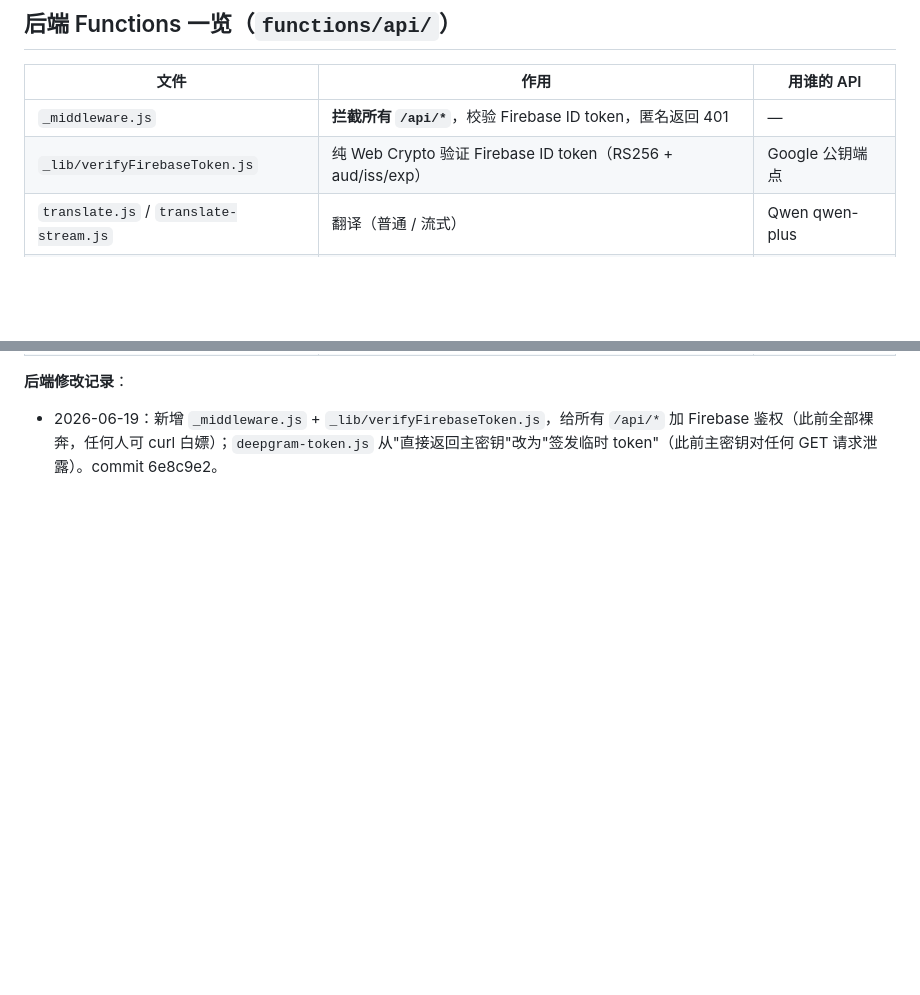
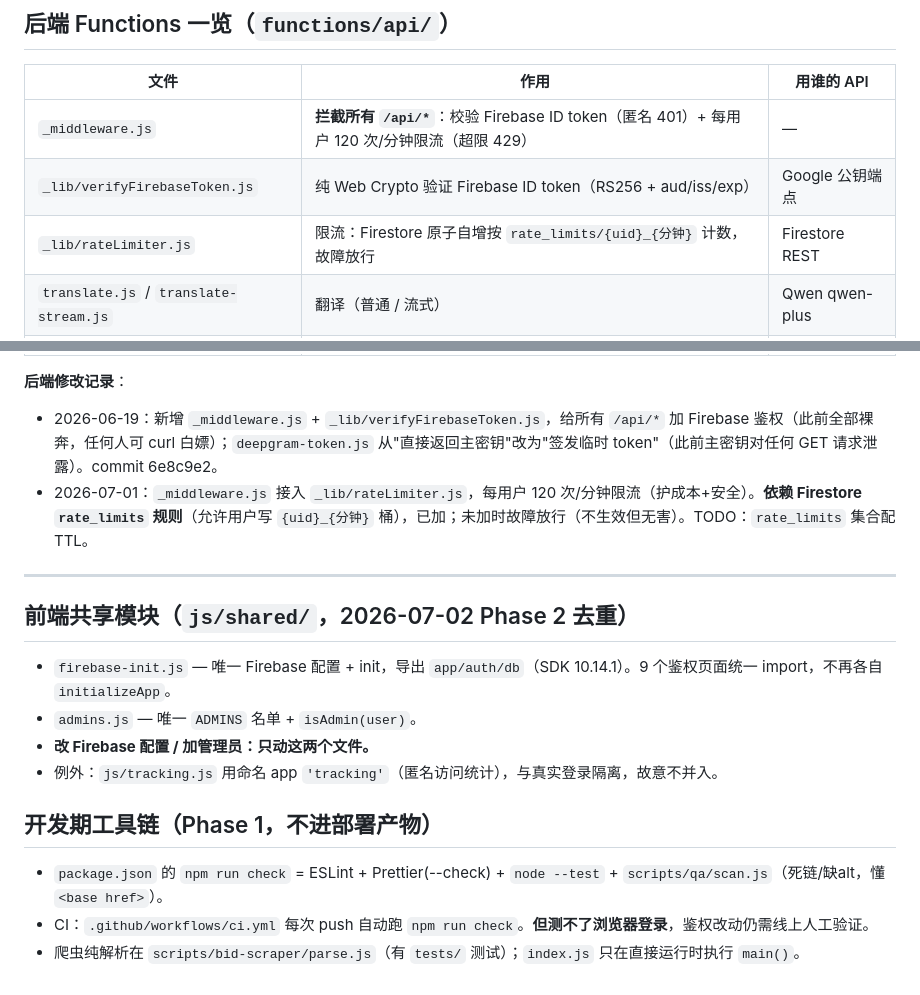
Before and after one commit to sherlockafa007/senridoufuu-web, a Markdown page: docs/TOOLS.md, 2 parts joined by grey strips. Rendered like a GitHub page; blank space fills up the shorter version.

Commit message:
docs: record rate limiter (live), shared js/shared modules, and dev toolchain in TOOLS.md
Co-Authored-By: Claude Opus 4.8 <noreply@anthropic.com>

```diff
--- a/docs/TOOLS.md
+++ b/docs/TOOLS.md
@@ -135,8 +135,9 @@
 
 | 文件 | 作用 | 用谁的 API |
 |------|------|-----------|
-| `_middleware.js` | **拦截所有 `/api/*`**，校验 Firebase ID token，匿名返回 401 | — |
+| `_middleware.js` | **拦截所有 `/api/*`**：校验 Firebase ID token（匿名 401）+ 每用户 120 次/分钟限流（超限 429） | — |
 | `_lib/verifyFirebaseToken.js` | 纯 Web Crypto 验证 Firebase ID token（RS256 + aud/iss/exp） | Google 公钥端点 |
+| `_lib/rateLimiter.js` | 限流：Firestore 原子自增按 `rate_limits/{uid}_{分钟}` 计数，故障放行 | Firestore REST |
 | `translate.js` / `translate-stream.js` | 翻译（普通 / 流式） | Qwen qwen-plus |
 | `summary.js` | 会议纪要（结构化 JSON） | Qwen qwen-plus |
 | `proofread.js` | 中文校对 | Qwen qwen-plus |
@@ -146,3 +147,19 @@
 
 **后端修改记录**：
 - 2026-06-19：新增 `_middleware.js` + `_lib/verifyFirebaseToken.js`，给所有 `/api/*` 加 Firebase 鉴权（此前全部裸奔，任何人可 curl 白嫖）；`deepgram-token.js` 从"直接返回主密钥"改为"签发临时 token"（此前主密钥对任何 GET 请求泄露）。commit 6e8c9e2。
+- 2026-07-01：`_middleware.js` 接入 `_lib/rateLimiter.js`，每用户 120 次/分钟限流（护成本+安全）。**依赖 Firestore `rate_limits` 规则**（允许用户写 `{uid}_{分钟}` 桶），已加；未加时故障放行（不生效但无害）。TODO：`rate_limits` 集合配 TTL。
+
+---
+
+## 前端共享模块（`js/shared/`，2026-07-02 Phase 2 去重）
+
+- `firebase-init.js` — 唯一 Firebase 配置 + init，导出 `app/auth/db`（SDK 10.14.1）。9 个鉴权页面统一 import，不再各自 `initializeApp`。
+- `admins.js` — 唯一 `ADMINS` 名单 + `isAdmin(user)`。
+- **改 Firebase 配置 / 加管理员：只动这两个文件。**
+- 例外：`js/tracking.js` 用命名 app `'tracking'`（匿名访问统计），与真实登录隔离，故意不并入。
+
+## 开发期工具链（Phase 1，不进部署产物）
+
+- `package.json` 的 `npm run check` = ESLint + Prettier(--check) + `node --test` + `scripts/qa/scan.js`（死链/缺alt，懂 `<base href>`）。
+- CI：`.github/workflows/ci.yml` 每次 push 自动跑 `npm run check`。**但测不了浏览器登录**，鉴权改动仍需线上人工验证。
+- 爬虫纯解析在 `scripts/bid-scraper/parse.js`（有 `tests/` 测试）；`index.js` 只在直接运行时执行 `main()`。
```
